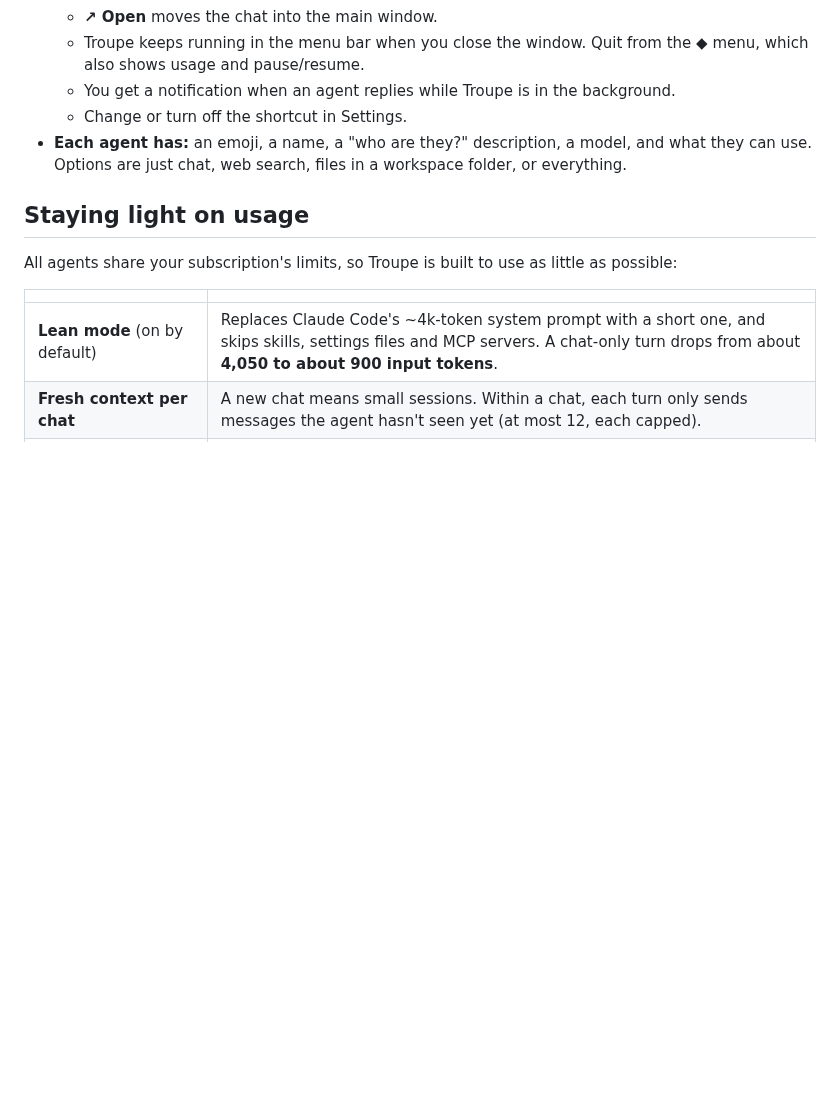
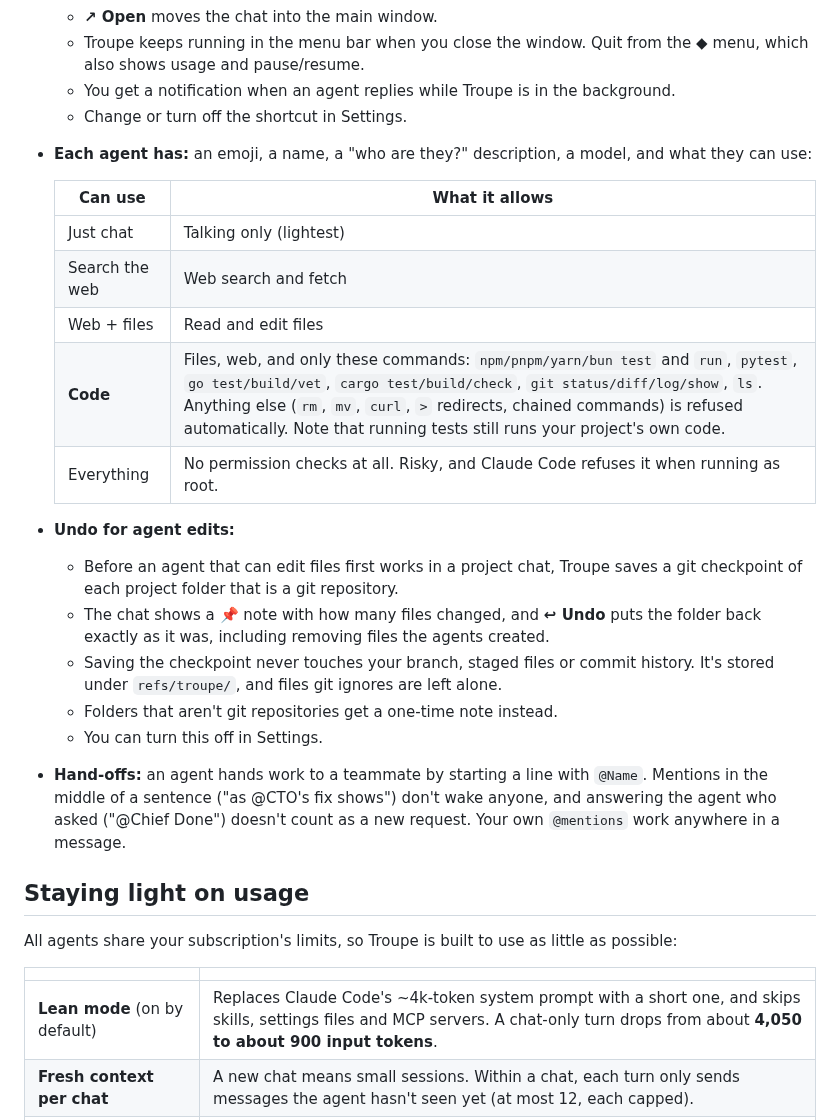
Before and after one commit to maclaine-san/docs, a Markdown page: troupe/README.md, the part around one of its changes. Rendered like a GitHub page; blank space fills up the shorter version.

```diff
--- a/troupe/README.md
+++ b/troupe/README.md
@@ -59,7 +59,23 @@ npm run dist:mac     # optional: unsigned .dmg/.app in release/
   - Troupe keeps running in the menu bar when you close the window. Quit from the ◆ menu, which also shows usage and pause/resume.
   - You get a notification when an agent replies while Troupe is in the background.
   - Change or turn off the shortcut in Settings.
-- **Each agent has:** an emoji, a name, a "who are they?" description, a model, and what they can use. Options are just chat, web search, files in a workspace folder, or everything.
+- **Each agent has:** an emoji, a name, a "who are they?" description, a model, and what they can use:
+
+  | Can use | What it allows |
+  |---|---|
+  | Just chat | Talking only (lightest) |
+  | Search the web | Web search and fetch |
+  | Web + files | Read and edit files |
+  | **Code** | Files, web, and only these commands: `npm/pnpm/yarn/bun test` and `run`, `pytest`, `go test/build/vet`, `cargo test/build/check`, `git status/diff/log/show`, `ls`. Anything else (`rm`, `mv`, `curl`, `>` redirects, chained commands) is refused automatically. Note that running tests still runs your project's own code. |
+  | Everything | No permission checks at all. Risky, and Claude Code refuses it when running as root. |
+
+- **Undo for agent edits:**
+  - Before an agent that can edit files first works in a project chat, Troupe saves a git checkpoint of each project folder that is a git repository.
+  - The chat shows a 📌 note with how many files changed, and **↩︎ Undo** puts the folder back exactly as it was, including removing files the agents created.
+  - Saving the checkpoint never touches your branch, staged files or commit history. It's stored under `refs/troupe/`, and files git ignores are left alone.
+  - Folders that aren't git repositories get a one-time note instead.
+  - You can turn this off in Settings.
+- **Hand-offs:** an agent hands work to a teammate by starting a line with `@Name`. Mentions in the middle of a sentence ("as @CTO's fix shows") don't wake anyone, and answering the agent who asked ("@Chief Done") doesn't count as a new request. Your own `@mentions` work anywhere in a message.
 
 ## Staying light on usage
 
```
Also changed, not shown: other parts of troupe/README.md (+14 -1 lines), troupe/PLAN.md (+6 -0 lines), troupe/docs/seo-run.png (added), 13 other files.
